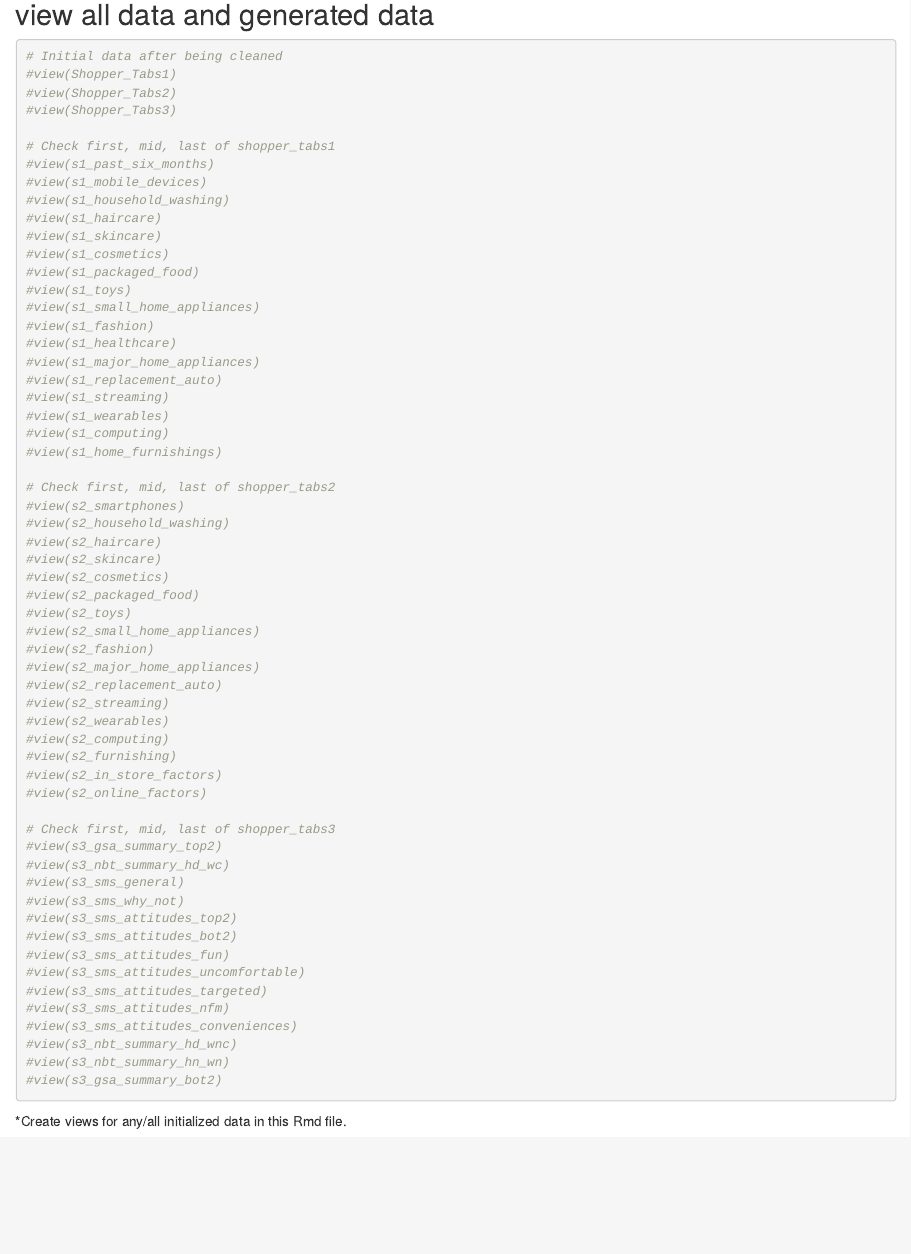
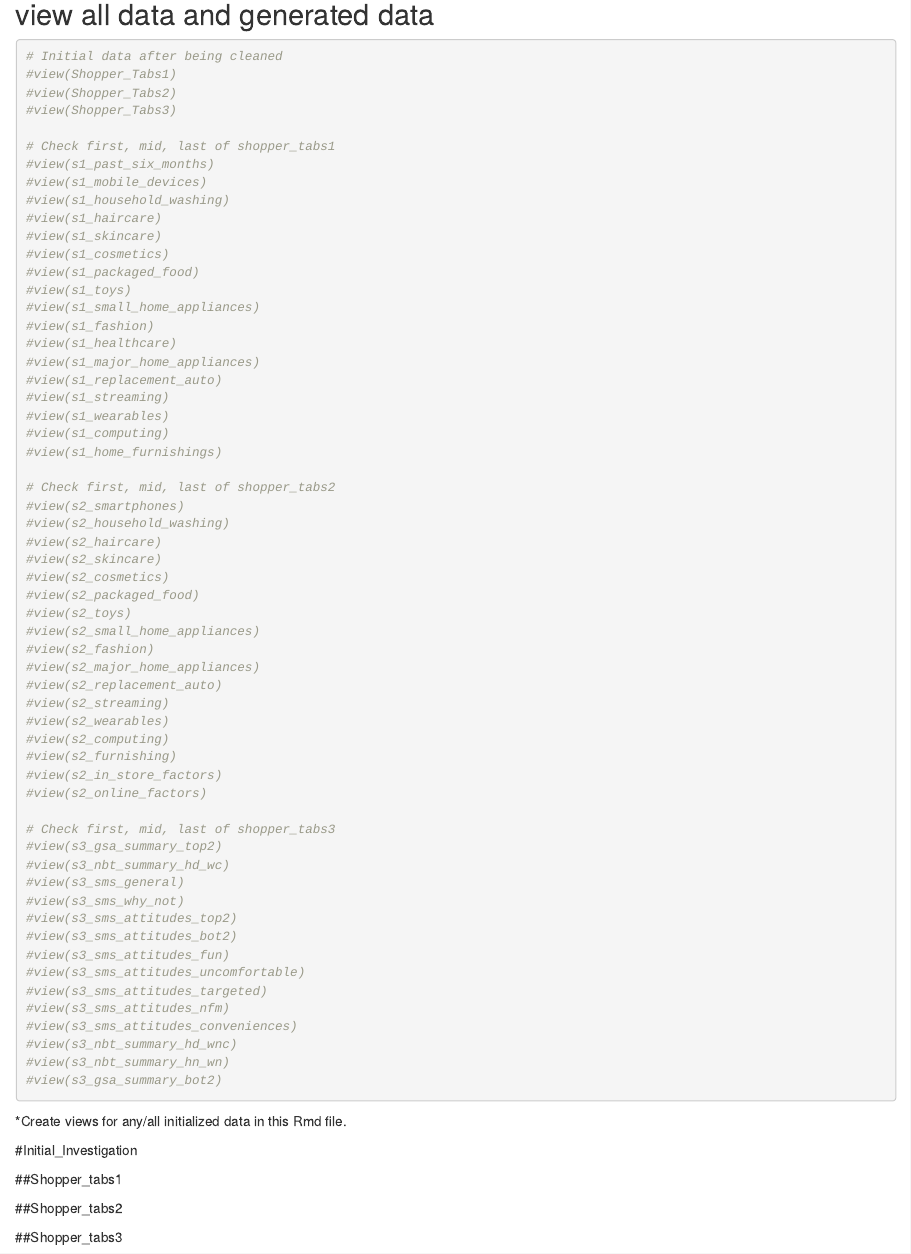
Before and after one commit to coleman3616/GFK_Hackathon, an R Markdown document (Shopper_Investigation.Rmd): the page in a window 1100 px wide, from 6230 px down. Rendered offline with R 4.5, knitr and Pandoc, with nearby package versions; some code elsewhere in the file could not run offline.

Commit message:
Layout added for shopper data
Added layout structure for the investigation of the shopper datasets. Please keep these sections clean if you plan on working with this Rmd file.

````diff
--- a/Shopper_Investigation.Rmd
+++ b/Shopper_Investigation.Rmd
@@ -148,7 +148,7 @@ s3_gsa_summary_bot2 <- get_data(Shopper_Tabs3, "Summary Bottom 2 Box")
 *This gets the initial cleaned data for the shopper tab data and then generates the individual tibbles to be able to work with.
 
 ## view all data and generated data
-```{r testing}
+```{r view_data}
 
 # Initial data after being cleaned
 #view(Shopper_Tabs1)
@@ -211,3 +211,32 @@ s3_gsa_summary_bot2 <- get_data(Shopper_Tabs3, "Summary Bottom 2 Box")
 
 ```
 *Create views for any/all initialized data in this Rmd file.
+
+
+
+
+
+
+
+
+
+
+
+
+
+#Initial_Investigation
+
+##Shopper_tabs1
+```{r investigate_shopper_tabs1}
+
+```
+
+##Shopper_tabs2
+```{r investigate_shopper_tabs2}
+
+```
+
+##Shopper_tabs3
+```{r investigate_shopper_tabs3}
+
+```
````
